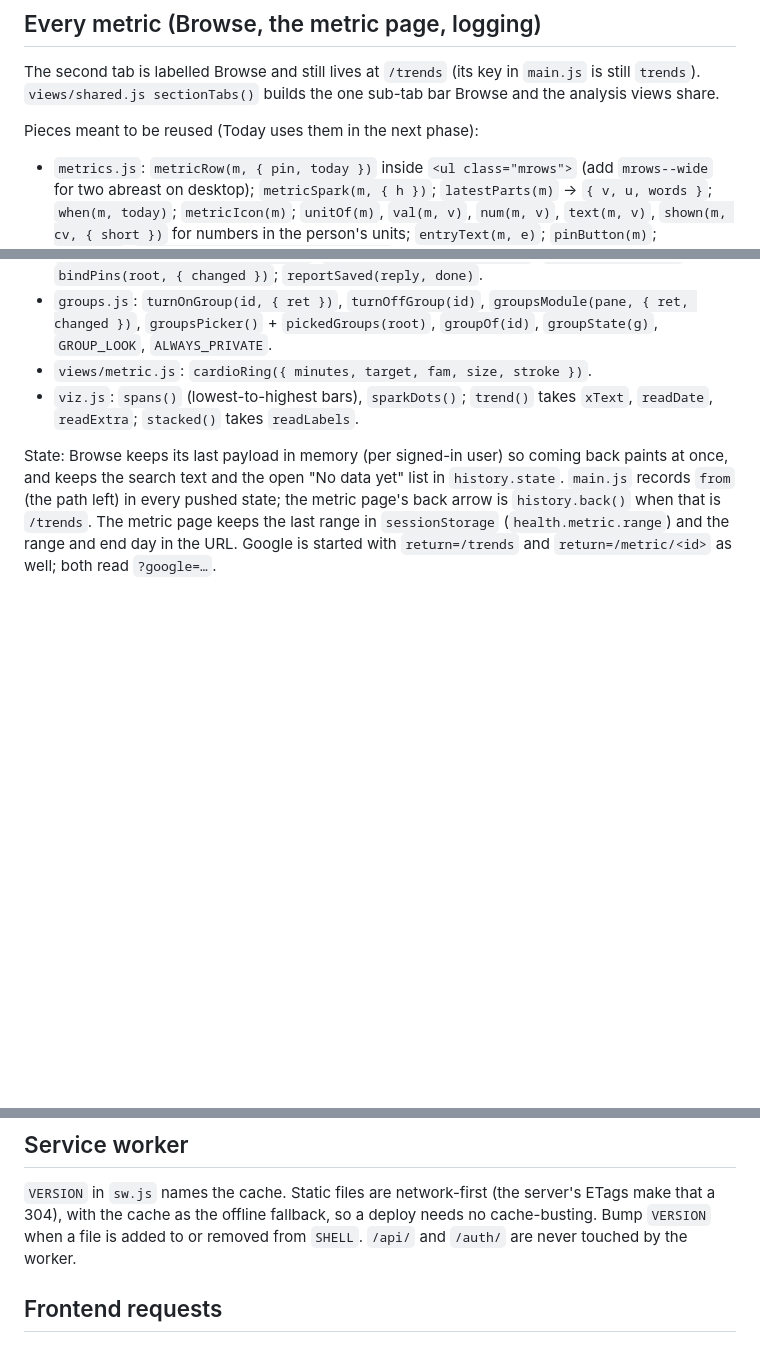
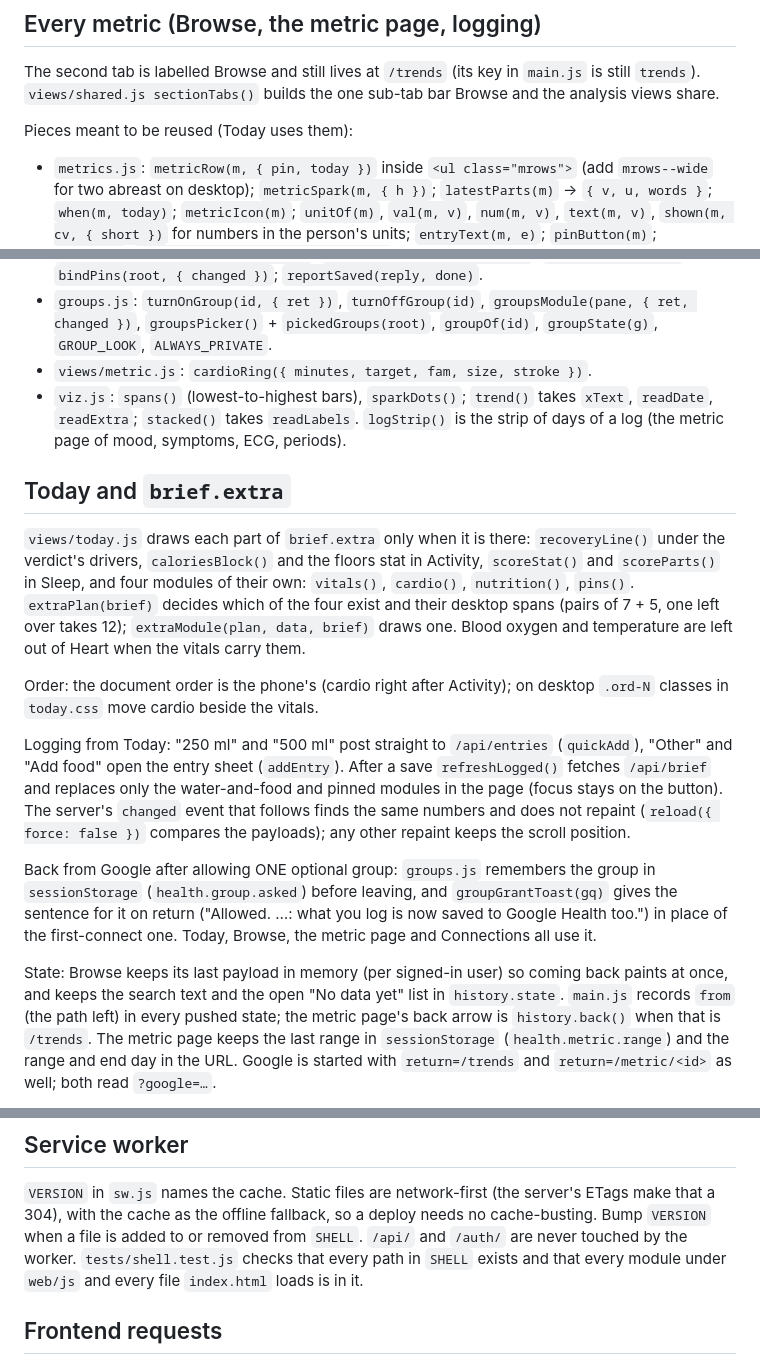
Before and after one commit to 0J33/health.ojee.net, a Markdown page: docs/FRONTEND-NOTES.md, 3 parts joined by grey strips. Drawn GitHub-style; blank space fills up the shorter version.

```diff
--- a/docs/FRONTEND-NOTES.md
+++ b/docs/FRONTEND-NOTES.md
@@ -83,7 +83,7 @@ The second tab is labelled Browse and still lives at `/trends` (its key in
 `main.js` is still `trends`). `views/shared.js sectionTabs()` builds the one
 sub-tab bar Browse and the analysis views share.
 
-Pieces meant to be reused (Today uses them in the next phase):
+Pieces meant to be reused (Today uses them):
 
 - `metrics.js`: `metricRow(m, { pin, today })` inside `<ul class="mrows">`
   (add `mrows--wide` for two abreast on desktop); `metricSpark(m, { h })`;
@@ -103,6 +103,36 @@ Pieces meant to be reused (Today uses them in the next phase):
 - `views/metric.js`: `cardioRing({ minutes, target, fam, size, stroke })`.
 - `viz.js`: `spans()` (lowest-to-highest bars), `sparkDots()`; `trend()`
   takes `xText`, `readDate`, `readExtra`; `stacked()` takes `readLabels`.
+  `logStrip()` is the strip of days of a log (the metric page of mood,
+  symptoms, ECG, periods).
+
+## Today and `brief.extra`
+
+`views/today.js` draws each part of `brief.extra` only when it is there:
+`recoveryLine()` under the verdict's drivers, `caloriesBlock()` and the
+floors stat in Activity, `scoreStat()` and `scoreParts()` in Sleep, and
+four modules of their own: `vitals()`, `cardio()`, `nutrition()`, `pins()`.
+`extraPlan(brief)` decides which of the four exist and their desktop spans
+(pairs of 7 + 5, one left over takes 12); `extraModule(plan, data, brief)`
+draws one. Blood oxygen and temperature are left out of Heart when the
+vitals carry them.
+
+Order: the document order is the phone's (cardio right after Activity); on
+desktop `.ord-N` classes in `today.css` move cardio beside the vitals.
+
+Logging from Today: "250 ml" and "500 ml" post straight to `/api/entries`
+(`quickAdd`), "Other" and "Add food" open the entry sheet (`addEntry`).
+After a save `refreshLogged()` fetches `/api/brief` and replaces only the
+water-and-food and pinned modules in the page (focus stays on the button).
+The server's `changed` event that follows finds the same numbers and does
+not repaint (`reload({ force: false })` compares the payloads); any other
+repaint keeps the scroll position.
+
+Back from Google after allowing ONE optional group: `groups.js` remembers
+the group in `sessionStorage` (`health.group.asked`) before leaving, and
+`groupGrantToast(gq)` gives the sentence for it on return ("Allowed. …: what
+you log is now saved to Google Health too.") in place of the first-connect
+one. Today, Browse, the metric page and Connections all use it.
 
 State: Browse keeps its last payload in memory (per signed-in user) so
 coming back paints at once, and keeps the search text and the open "No data
@@ -139,6 +169,8 @@ must stay identical.
 server's ETags make that a 304), with the cache as the offline fallback, so a
 deploy needs no cache-busting. Bump `VERSION` when a file is added to or
 removed from `SHELL`. `/api/` and `/auth/` are never touched by the worker.
+`tests/shell.test.js` checks that every path in `SHELL` exists and that every
+module under `web/js` and every file `index.html` loads is in it.
 
 ## Frontend requests
 
```
Also changed, not shown: README.md (+8 -0 lines), docs/DESIGN.md (+56 -21 lines).
